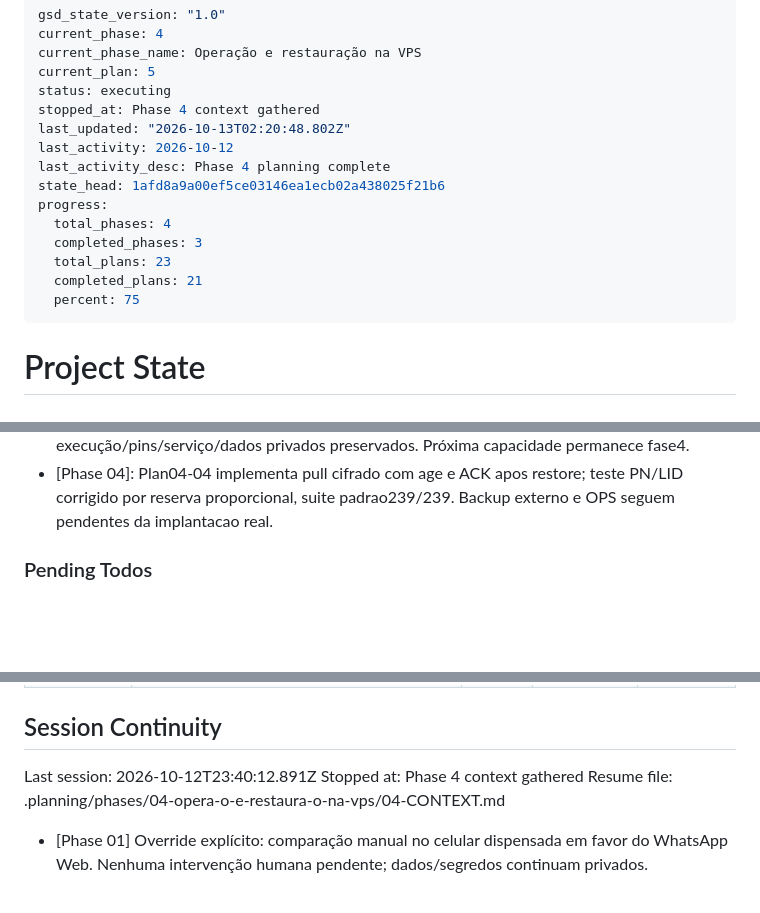
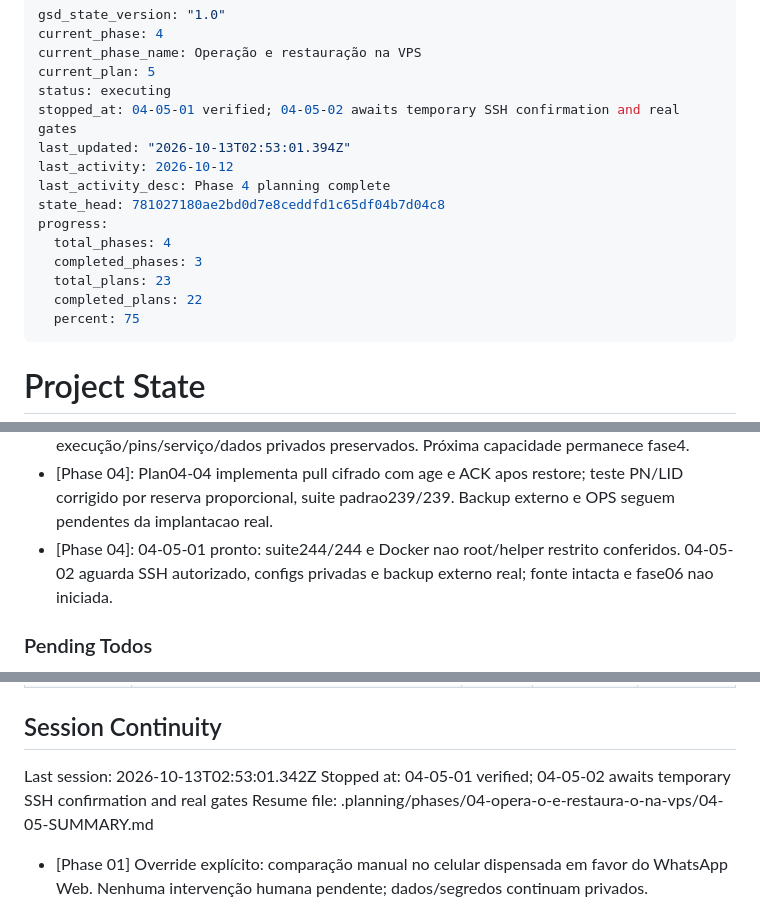
Before and after one commit to dlr-1337/zap-mcp, a Markdown page: .planning/STATE.md, 3 parts joined by grey strips. Rendered like a GitHub page; blank space fills up the shorter version.

Commit message:
docs(04): record prepared deployment and real operation checkpoint

```diff
--- a/.planning/STATE.md
+++ b/.planning/STATE.md
@@ -4,16 +4,16 @@ current_phase: 4
 current_phase_name: Operação e restauração na VPS
 current_plan: 5
 status: executing
-stopped_at: Phase 4 context gathered
-last_updated: "2026-10-13T02:20:48.802Z"
+stopped_at: 04-05-01 verified; 04-05-02 awaits temporary SSH confirmation and real gates
+last_updated: "2026-10-13T02:53:01.394Z"
 last_activity: 2026-10-12
 last_activity_desc: Phase 4 planning complete
-state_head: 1afd8a9a00ef5ce03146ea1ecb02a438025f21b6
+state_head: 781027180ae2bd0d7e8ceddfd1c65df04b7d04c8
 progress:
   total_phases: 4
   completed_phases: 3
   total_plans: 23
-  completed_plans: 21
+  completed_plans: 22
   percent: 75
 ---
 
@@ -125,6 +125,7 @@ Decisões completas em PROJECT.md, seção Key Decisions.
 - [Phase 03]: CI do PR #3 e do push89d94ec concluído190/190 no Ubuntu/Node24.21.0, zero fail/cancelled/skipped/todo. Correção test-only do preflight de cleanup isolou Codex pessoal; produto/driver/pins/workflow não mudaram. Fase4 continua não iniciada.
 - [Phase 03]: PR #3 integrado por merge commit905028a; CI da main38314994967 aprovado. Checkout main sincronizado, histórico original protegido no backup local; código de execução/pins/serviço/dados privados preservados. Próxima capacidade permanece fase4.
 - [Phase 04]: Plan04-04 implementa pull cifrado com age e ACK apos restore; teste PN/LID corrigido por reserva proporcional, suite padrao239/239. Backup externo e OPS seguem pendentes da implantacao real.
+- [Phase 04]: 04-05-01 pronto: suite244/244 e Docker nao root/helper restrito conferidos. 04-05-02 aguarda SSH autorizado, configs privadas e backup externo real; fonte intacta e fase06 nao iniciada.
 
 ### Pending Todos
 
@@ -153,9 +155,9 @@ Nenhum impedimento para iniciar o planejamento.
 
 ## Session Continuity
 
-Last session: 2026-10-12T23:40:12.891Z
-Stopped at: Phase 4 context gathered
-Resume file: .planning/phases/04-opera-o-e-restaura-o-na-vps/04-CONTEXT.md
+Last session: 2026-10-13T02:53:01.342Z
+Stopped at: 04-05-01 verified; 04-05-02 awaits temporary SSH confirmation and real gates
+Resume file: .planning/phases/04-opera-o-e-restaura-o-na-vps/04-05-SUMMARY.md
 
 - [Phase 01] Override explícito: comparação manual no celular dispensada em favor do WhatsApp Web. Nenhuma intervenção humana pendente; dados/segredos continuam privados.
 
```
Also changed, not shown: other parts of .planning/STATE.md (+1 -0 lines).
